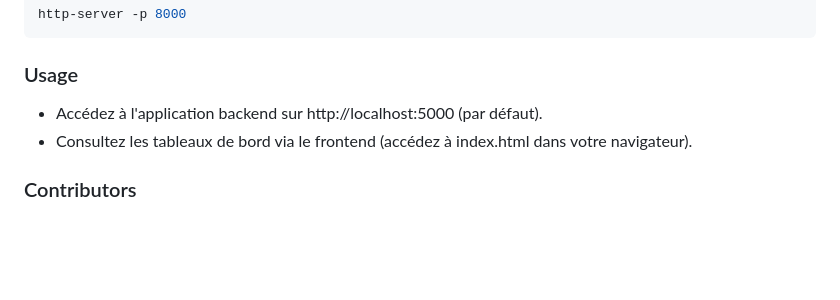
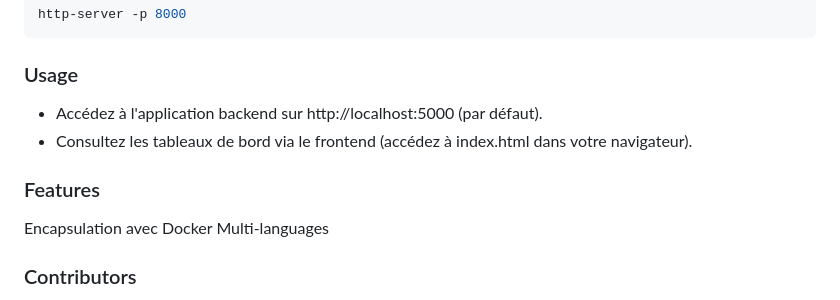
Before and after one commit to M10-white/MSPR-DATA, a Markdown page: README.md, the part around the change. GitHub-like rendering; blank space fills up the shorter version.

```diff
--- a/README.md
+++ b/README.md
@@ -113,6 +113,10 @@ http-server -p 8000
 - Accédez à l'application backend sur http://localhost:5000 (par défaut).
 - Consultez les tableaux de bord via le frontend (accédez à index.html dans votre navigateur).
 
+### Features
+Encapsulation avec Docker
+Multi-languages
+
 ### Contributors
 Anas Kotoub : Backend\
 Iliana Benchikh : Backend\
```
